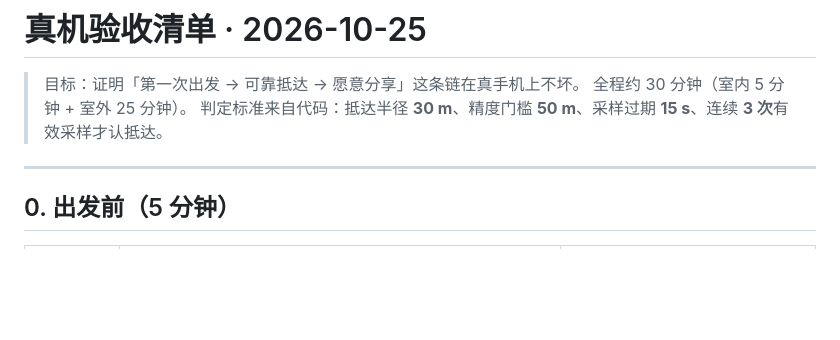
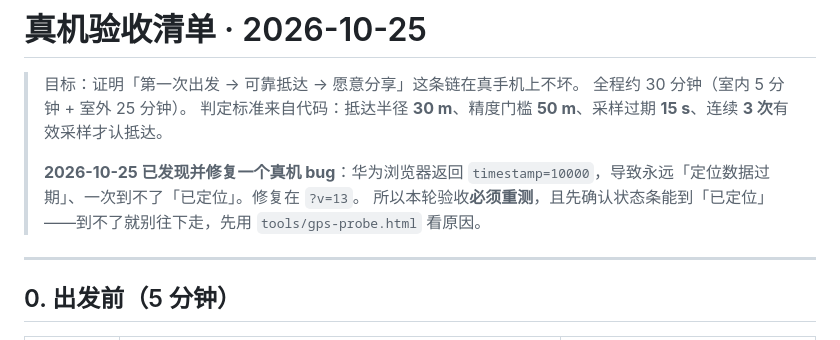
Before and after one commit to capibala160/waytoagi-1024, a Markdown page: docs/真机验收清单-2026-10-25.md, the part around the change. Drawn GitHub-style; blank space fills up the shorter version.

Commit message:
docs: 组队已填；验收清单标注 v13 必须重测
Co-Authored-By: Claude Code <noreply@anthropic.com>

```diff
--- a/docs/真机验收清单-2026-10-25.md
+++ b/docs/真机验收清单-2026-10-25.md
@@ -3,6 +3,9 @@
 > 目标：证明「第一次出发 → 可靠抵达 → 愿意分享」这条链在真手机上不坏。
 > 全程约 30 分钟（室内 5 分钟 + 室外 25 分钟）。
 > 判定标准来自代码：抵达半径 **30 m**、精度门槛 **50 m**、采样过期 **15 s**、连续 **3 次**有效采样才认抵达。
+>
+> **2026-10-25 已发现并修复一个真机 bug**：华为浏览器返回 `timestamp=10000`，导致永远「定位数据过期」、一次到不了「已定位」。修复在 `?v=13`。
+> 所以本轮验收**必须重测**，且先确认状态条能到「已定位」——到不了就别往下走，先用 `tools/gps-probe.html` 看原因。
 
 ---
 
```
Also changed, not shown: submission/README.md (+1 -1 lines).
